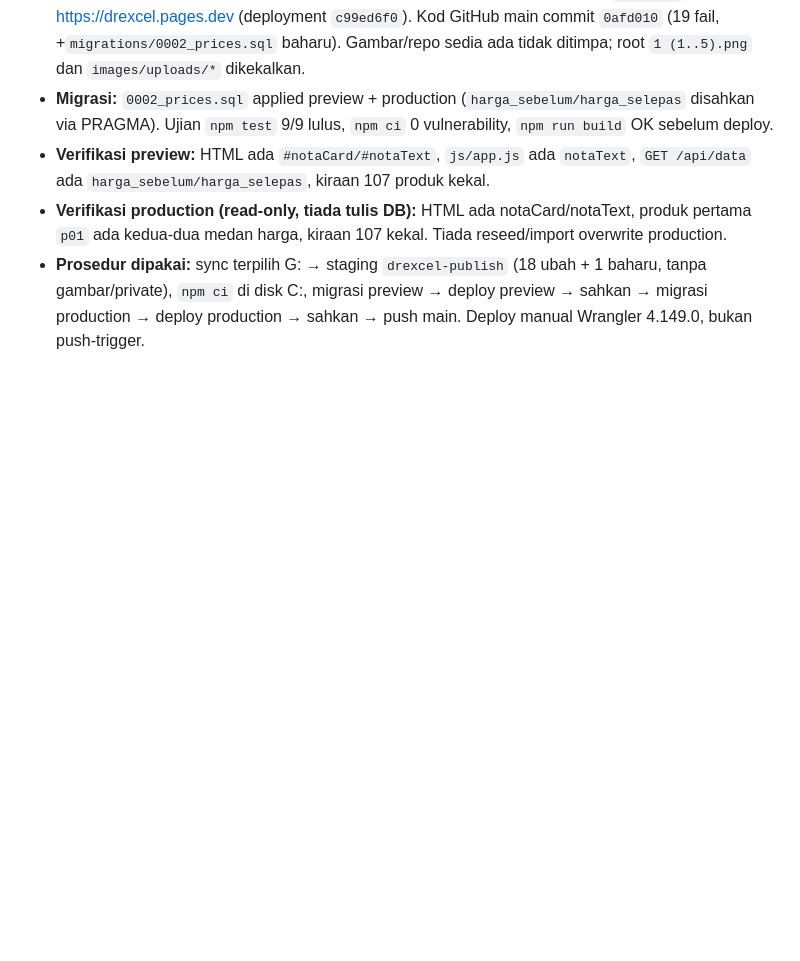
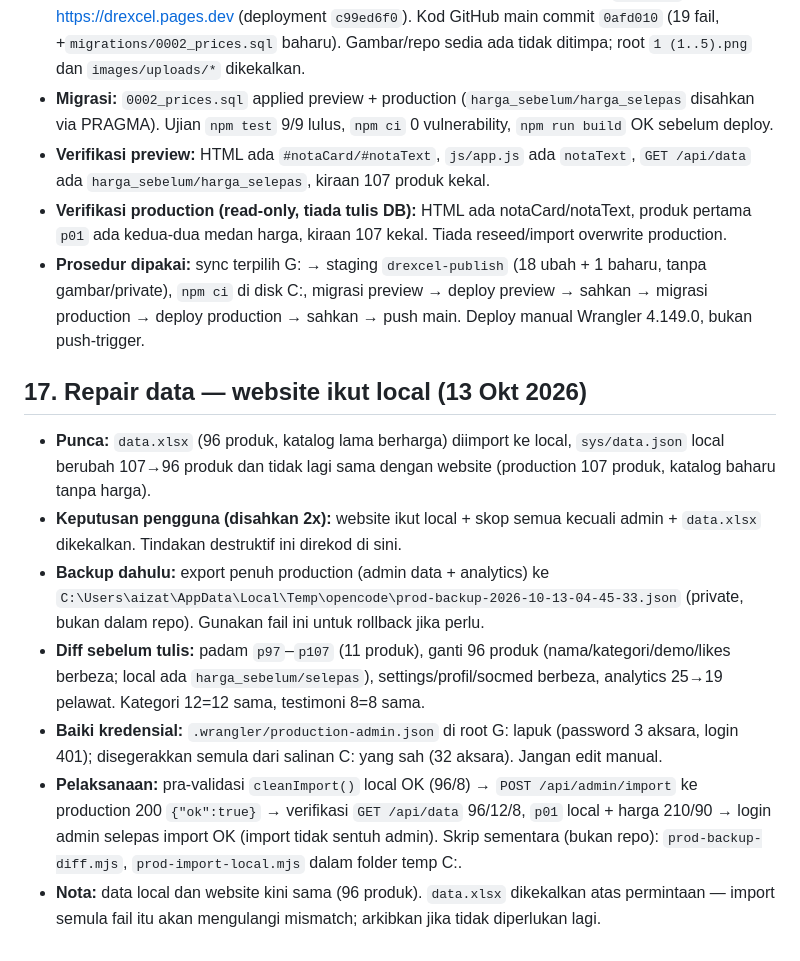
Before and after one commit to aizatsofian/drexcel, a Markdown page: md/2readme.md, the part around the change. Drawn GitHub-style; blank space fills up the shorter version.

Commit message:
Rekod repair data website-ikut-local (seksyen 17)

```diff
--- a/md/2readme.md
+++ b/md/2readme.md
@@ -224,3 +224,13 @@ Aliran uji: `GET /api/data` (12 produk, tiada `harga`/`siteName`/`themeColor`, t
 - **Verifikasi preview:** HTML ada `#notaCard/#notaText`, `js/app.js` ada `notaText`, `GET /api/data` ada `harga_sebelum/harga_selepas`, kiraan 107 produk kekal.
 - **Verifikasi production (read-only, tiada tulis DB):** HTML ada notaCard/notaText, produk pertama `p01` ada kedua-dua medan harga, kiraan 107 kekal. Tiada reseed/import overwrite production.
 - **Prosedur dipakai:** sync terpilih G: → staging `drexcel-publish` (18 ubah + 1 baharu, tanpa gambar/private), `npm ci` di disk C:, migrasi preview → deploy preview → sahkan → migrasi production → deploy production → sahkan → push main. Deploy manual Wrangler 4.149.0, bukan push-trigger.
+
+## 17. Repair data — website ikut local (13 Okt 2026)
+
+- **Punca:** `data.xlsx` (96 produk, katalog lama berharga) diimport ke local, `sys/data.json` local berubah 107→96 produk dan tidak lagi sama dengan website (production 107 produk, katalog baharu tanpa harga).
+- **Keputusan pengguna (disahkan 2x):** website ikut local + skop semua kecuali admin + `data.xlsx` dikekalkan. Tindakan destruktif ini direkod di sini.
+- **Backup dahulu:** export penuh production (admin data + analytics) ke `C:\Users\aizat\AppData\Local\Temp\opencode\prod-backup-2026-10-13-04-45-33.json` (private, bukan dalam repo). Gunakan fail ini untuk rollback jika perlu.
+- **Diff sebelum tulis:** padam `p97`–`p107` (11 produk), ganti 96 produk (nama/kategori/demo/likes berbeza; local ada `harga_sebelum/selepas`), settings/profil/socmed berbeza, analytics 25→19 pelawat. Kategori 12=12 sama, testimoni 8=8 sama.
+- **Baiki kredensial:** `.wrangler/production-admin.json` di root G: lapuk (password 3 aksara, login 401); disegerakkan semula dari salinan C: yang sah (32 aksara). Jangan edit manual.
+- **Pelaksanaan:** pra-validasi `cleanImport()` local OK (96/8) → `POST /api/admin/import` ke production 200 `{"ok":true}` → verifikasi `GET /api/data` 96/12/8, `p01` local + harga 210/90 → login admin selepas import OK (import tidak sentuh admin). Skrip sementara (bukan repo): `prod-backup-diff.mjs`, `prod-import-local.mjs` dalam folder temp C:.
+- **Nota:** data local dan website kini sama (96 produk). `data.xlsx` dikekalkan atas permintaan — import semula fail itu akan mengulangi mismatch; arkibkan jika tidak diperlukan lagi.
```
